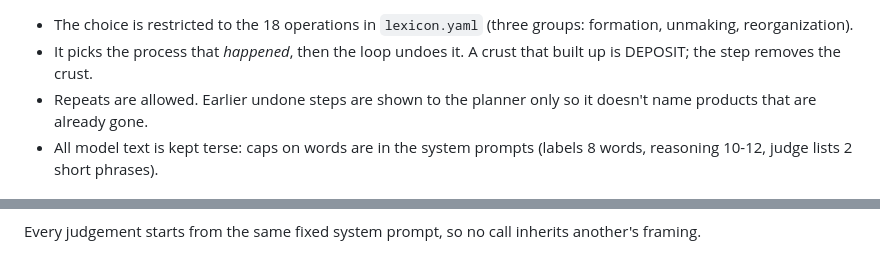
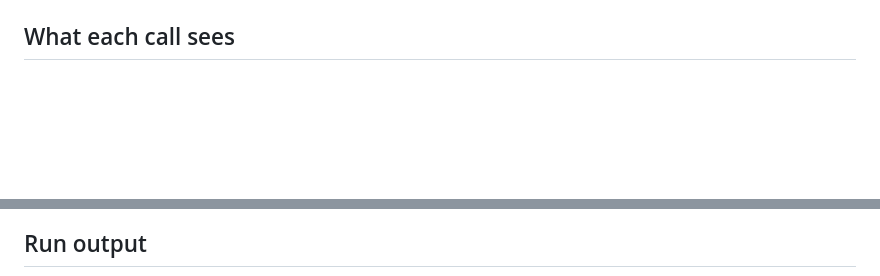
Before and after one commit to rbatra2000/backslash_art, a Markdown page: docs/architecture.md, 2 parts joined by grey strips. GitHub-like rendering; blank space fills up the shorter version.

````diff
--- a/docs/architecture.md
+++ b/docs/architecture.md
@@ -66,7 +48,4 @@ flowchart LR
 ```
 
-- The choice is restricted to the 18 operations in `lexicon.yaml` (three groups: formation, unmaking, reorganization).
-- It picks the process that *happened*, then the loop undoes it. A crust that built up is DEPOSIT; the step removes the crust.
-- Repeats are allowed. Earlier undone steps are shown to the planner only so it doesn't name products that are already gone.
-- All model text is kept terse: caps on words are in the system prompts (labels 8 words, reasoning 10-12, judge lists 2 short phrases).
+## What each call sees
 
@@ -91,4 +72,4 @@ flowchart LR
 ```
 
-Every judgement starts from the same fixed system prompt, so no call inherits another's framing.
+## Run output
 
````
Also changed, not shown: other parts of docs/architecture.md (+53 -81 lines), docs/example_chain.jpg (added).
